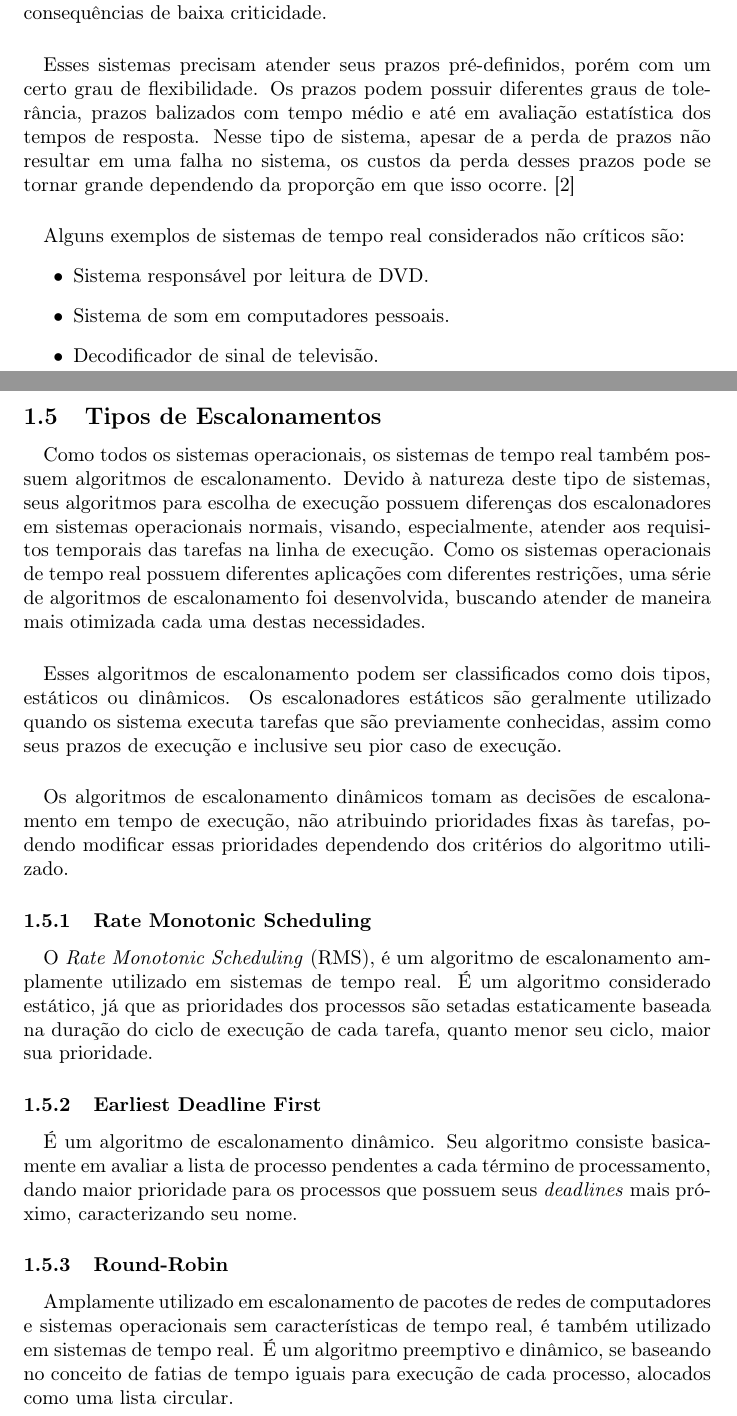
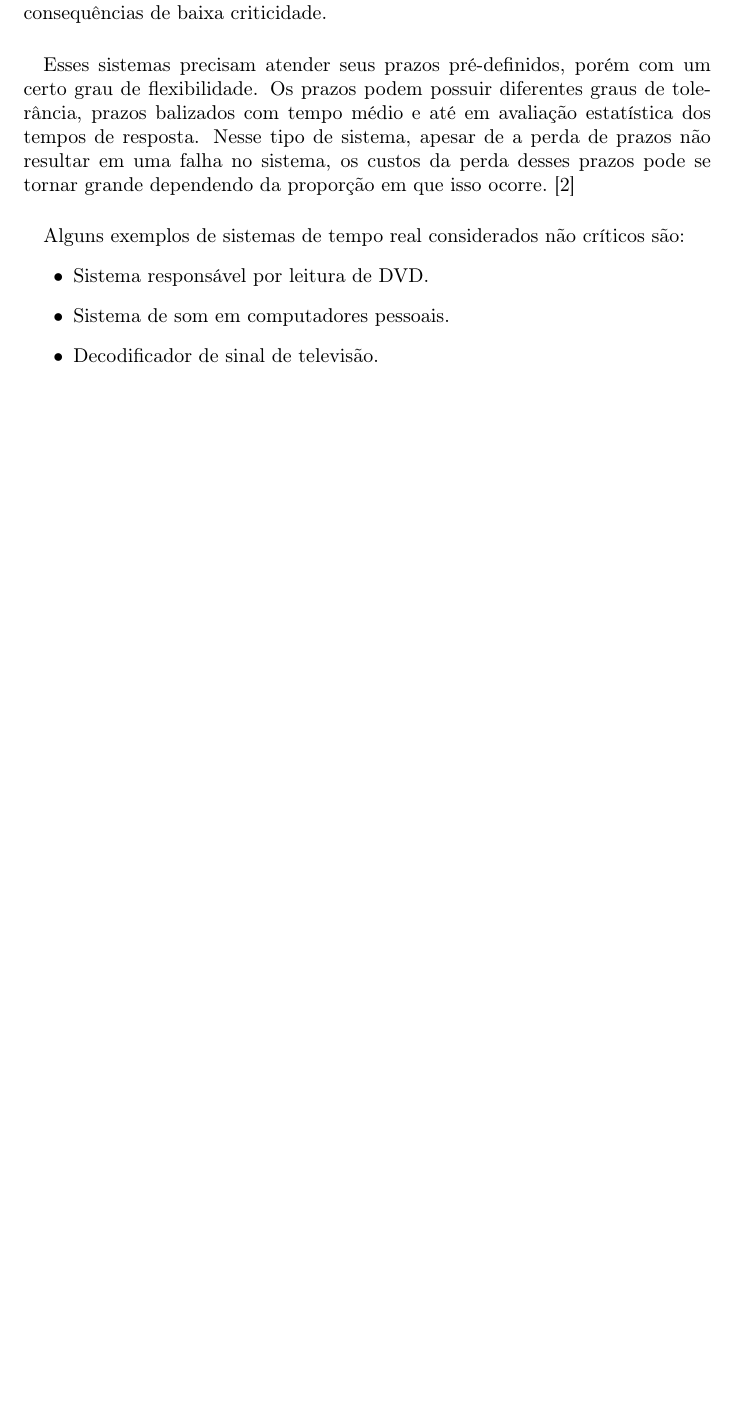
Before and after one commit to strcp/TCC1, a LaTeX thesis (tcc.tex, which reads cap1.tex): two parts of pages 6 and 7 of 15 before the commit and part of page 6 of 14 after it, the two joined at a grey line, cut so that both start at the same text, the shorter picture padded with empty space. Compiled offline with pdfLaTeX.

Commit message:
Comentando a parte de escalonamentos.
Signed-off-by: Cristiano Fernandes <cristiano@azapp.net>

```diff
--- a/cap1.tex
+++ b/cap1.tex
@@ -140,40 +140,40 @@ Alguns exemplos de sistemas de tempo real considerados não críticos são:
 \item Decodificador de sinal de televisão.
 \end{itemize}
 
-\subsection{Tipos de Escalonamentos}
-\paragraph{}
-Como todos os sistemas operacionais, os sistemas de tempo real também possuem algoritmos de escalonamento.
-Devido à natureza deste tipo de sistemas, seus algoritmos para escolha de execução possuem diferenças
-dos escalonadores em sistemas operacionais normais, visando, especialmente, atender aos requisitos temporais
-das tarefas na linha de execução. Como os sistemas operacionais de tempo real possuem diferentes aplicações
-com diferentes restrições, uma série de algoritmos de escalonamento foi desenvolvida, buscando atender de
-maneira mais otimizada cada uma destas necessidades.
-\paragraph{}
-Esses algoritmos de escalonamento podem ser classificados como dois tipos, estáticos ou dinâmicos.
-Os escalonadores estáticos são geralmente utilizado quando os sistema executa tarefas que são previamente
-conhecidas, assim como seus prazos de execução e inclusive seu pior caso de execução.
-\paragraph{}
-Os algoritmos de escalonamento dinâmicos tomam as decisões de escalonamento em tempo de execução, não
-atribuindo prioridades fixas às tarefas, podendo modificar essas prioridades dependendo dos critérios
-do algoritmo utilizado.
-
-\subsubsection{Rate Monotonic Scheduling}
-\paragraph{}
-O \textit{Rate Monotonic Scheduling} (RMS), é um algoritmo de escalonamento amplamente utilizado em sistemas
-de tempo real. É um algoritmo considerado estático, já que as prioridades dos processos são setadas estaticamente
-baseada na duração do ciclo de execução de cada tarefa, quanto menor seu ciclo, maior sua prioridade.
-
-\subsubsection{Earliest Deadline First}
-\paragraph{}
-É um algoritmo de escalonamento dinâmico. Seu algoritmo consiste basicamente em avaliar a lista de processo
-pendentes a cada término de processamento, dando maior prioridade para os processos que possuem seus
-\textit{deadlines} mais próximo, caracterizando seu nome.
-
-\subsubsection{Round-Robin}
-\paragraph{}
-Amplamente utilizado em escalonamento de pacotes de redes de computadores e sistemas operacionais sem características
-de tempo real, é também utilizado em sistemas de tempo real. É um algoritmo preemptivo e dinâmico, se baseando no
-conceito de fatias de tempo iguais para execução de cada processo, alocados como uma lista circular.
+%\subsection{Tipos de Escalonamentos}
+%\paragraph{}
+%Como todos os sistemas operacionais, os sistemas de tempo real também possuem algoritmos de escalonamento.
+%Devido à natureza deste tipo de sistemas, seus algoritmos para escolha de execução possuem diferenças
+%dos escalonadores em sistemas operacionais normais, visando, especialmente, atender aos requisitos temporais
+%das tarefas na linha de execução. Como os sistemas operacionais de tempo real possuem diferentes aplicações
+%com diferentes restrições, uma série de algoritmos de escalonamento foi desenvolvida, buscando atender de
+%maneira mais otimizada cada uma destas necessidades.
+%\paragraph{}
+%Esses algoritmos de escalonamento podem ser classificados como dois tipos, estáticos ou dinâmicos.
+%Os escalonadores estáticos são geralmente utilizado quando os sistema executa tarefas que são previamente
+%conhecidas, assim como seus prazos de execução e inclusive seu pior caso de execução.
+%\paragraph{}
+%Os algoritmos de escalonamento dinâmicos tomam as decisões de escalonamento em tempo de execução, não
+%atribuindo prioridades fixas às tarefas, podendo modificar essas prioridades dependendo dos critérios
+%do algoritmo utilizado.
+%
+%\subsubsection{Rate Monotonic Scheduling}
+%\paragraph{}
+%O \textit{Rate Monotonic Scheduling} (RMS), é um algoritmo de escalonamento amplamente utilizado em sistemas
+%de tempo real. É um algoritmo considerado estático, já que as prioridades dos processos são setadas estaticamente
+%baseada na duração do ciclo de execução de cada tarefa, quanto menor seu ciclo, maior sua prioridade.
+%
+%\subsubsection{Earliest Deadline First}
+%\paragraph{}
+%É um algoritmo de escalonamento dinâmico. Seu algoritmo consiste basicamente em avaliar a lista de processo
+%pendentes a cada término de processamento, dando maior prioridade para os processos que possuem seus
+%\textit{deadlines} mais próximo, caracterizando seu nome.
+%
+%\subsubsection{Round-Robin}
+%\paragraph{}
+%Amplamente utilizado em escalonamento de pacotes de redes de computadores e sistemas operacionais sem características
+%de tempo real, é também utilizado em sistemas de tempo real. É um algoritmo preemptivo e dinâmico, se baseando no
+%conceito de fatias de tempo iguais para execução de cada processo, alocados como uma lista circular.
 
 \subsection{Testes}
 \paragraph{}
```
